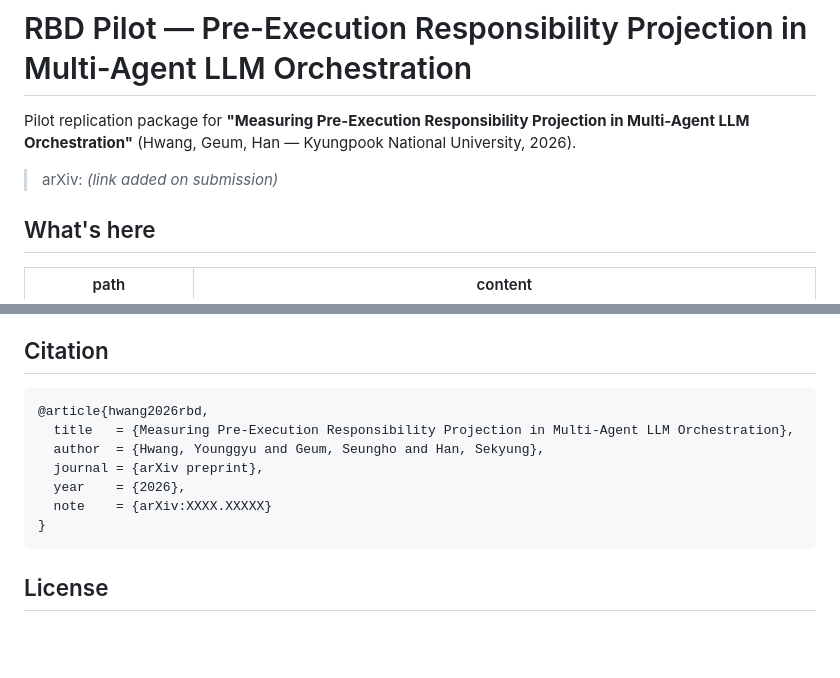
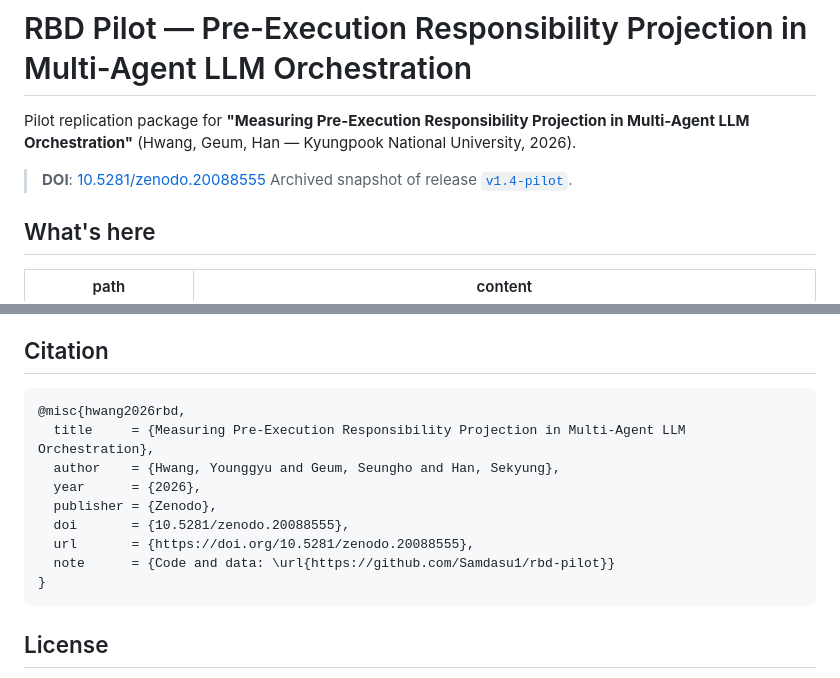
Before and after one commit to Samdasu1/rbd-pilot, a Markdown page: README.md, 2 parts joined by grey strips. GitHub-like rendering; blank space fills up the shorter version.

Commit message:
README: add Zenodo DOI 10.5281/zenodo.20088555
DOI issued against GitHub Release v1.4-pilot (2026-05-09). Citation
block converted from arxiv-preprint placeholder to Zenodo @misc with
DOI + URL. arxiv submission was skipped; Zenodo serves as the citable
timestamp.

Co-Authored-By: Claude Opus 4.7 (1M context) <noreply@anthropic.com>

````diff
--- a/README.md
+++ b/README.md
@@ -2,7 +2,8 @@
 
 Pilot replication package for **"Measuring Pre-Execution Responsibility Projection in Multi-Agent LLM Orchestration"** (Hwang, Geum, Han — Kyungpook National University, 2026).
 
-> arXiv: *(link added on submission)*
+> **DOI**: [10.5281/zenodo.20088555](https://doi.org/10.5281/zenodo.20088555)
+> Archived snapshot of release [`v1.4-pilot`](https://github.com/Samdasu1/rbd-pilot/releases/tag/v1.4-pilot).
 
 ## What's here
 
@@ -49,12 +50,14 @@ Estimated total cost at panel pricing (2026-05): ≈ \$130 (within the $1{,}000
 ## Citation
 
 ```bibtex
-@article{hwang2026rbd,
-  title   = {Measuring Pre-Execution Responsibility Projection in Multi-Agent LLM Orchestration},
-  author  = {Hwang, Younggyu and Geum, Seungho and Han, Sekyung},
-  journal = {arXiv preprint},
-  year    = {2026},
-  note    = {arXiv:XXXX.XXXXX}
+@misc{hwang2026rbd,
+  title     = {Measuring Pre-Execution Responsibility Projection in Multi-Agent LLM Orchestration},
+  author    = {Hwang, Younggyu and Geum, Seungho and Han, Sekyung},
+  year      = {2026},
+  publisher = {Zenodo},
+  doi       = {10.5281/zenodo.20088555},
+  url       = {https://doi.org/10.5281/zenodo.20088555},
+  note      = {Code and data: \url{https://github.com/Samdasu1/rbd-pilot}}
 }
 ```
 
````
